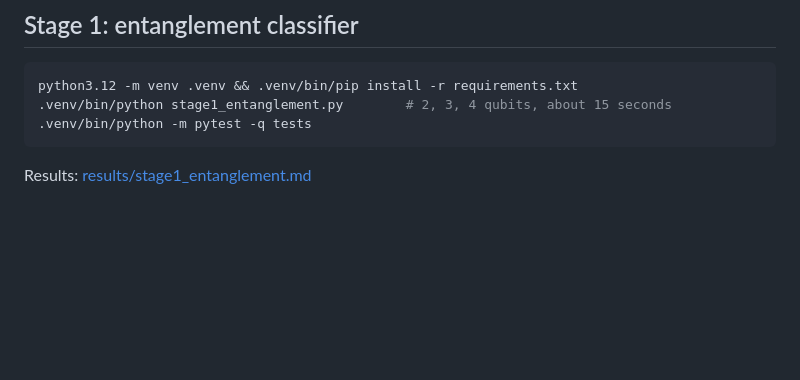
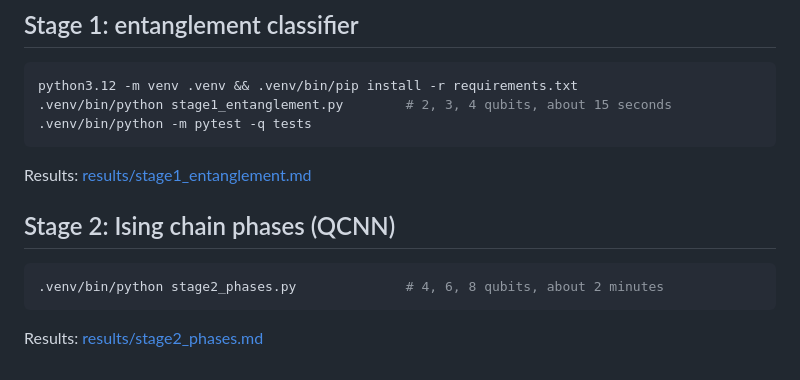
Before and after one commit to H3XY/Entangle, a Markdown page: README.md, the part around the change. Rendered like a GitHub page; blank space fills up the shorter version.

````diff
--- a/README.md
+++ b/README.md
@@ -14,3 +14,11 @@ python3.12 -m venv .venv && .venv/bin/pip install -r requirements.txt
 ```
 
 Results: [results/stage1_entanglement.md](results/stage1_entanglement.md)
+
+## Stage 2: Ising chain phases (QCNN)
+
+```bash
+.venv/bin/python stage2_phases.py              # 4, 6, 8 qubits, about 2 minutes
+```
+
+Results: [results/stage2_phases.md](results/stage2_phases.md)
````
Also changed, not shown: results/stage2_phases.md (added, +30 -0 lines), results/stage2_phases.png (added), 5 other files.
